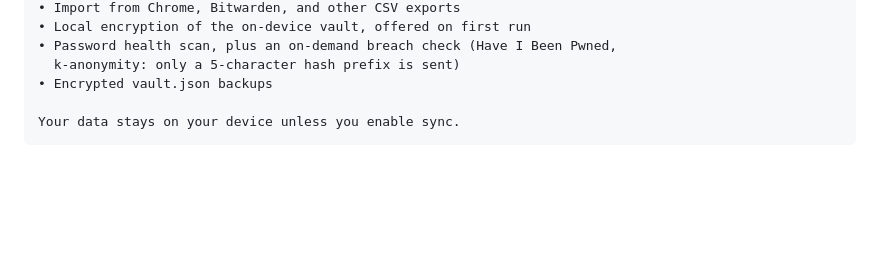
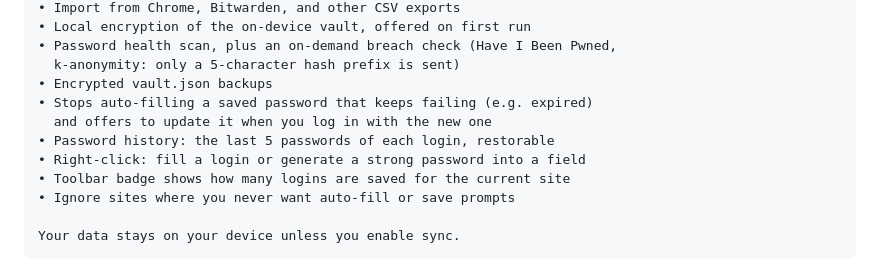
Before and after one commit to developerkufiz/password-vault, a Markdown page: STORE-PUBLISH.md, the part around the change. Drawn GitHub-style; blank space fills up the shorter version.

Commit message:
Store listing: describe 3.20-3.23 features
Co-Authored-By: Claude Opus 5.5 <noreply@anthropic.com>

````diff
--- a/STORE-PUBLISH.md
+++ b/STORE-PUBLISH.md
@@ -53,6 +53,12 @@ Password Vault is a developer-focused password manager for Chrome.
 • Password health scan, plus an on-demand breach check (Have I Been Pwned,
   k-anonymity: only a 5-character hash prefix is sent)
 • Encrypted vault.json backups
+• Stops auto-filling a saved password that keeps failing (e.g. expired)
+  and offers to update it when you log in with the new one
+• Password history: the last 5 passwords of each login, restorable
+• Right-click: fill a login or generate a strong password into a field
+• Toolbar badge shows how many logins are saved for the current site
+• Ignore sites where you never want auto-fill or save prompts
 
 Your data stays on your device unless you enable sync.
 ```
````
